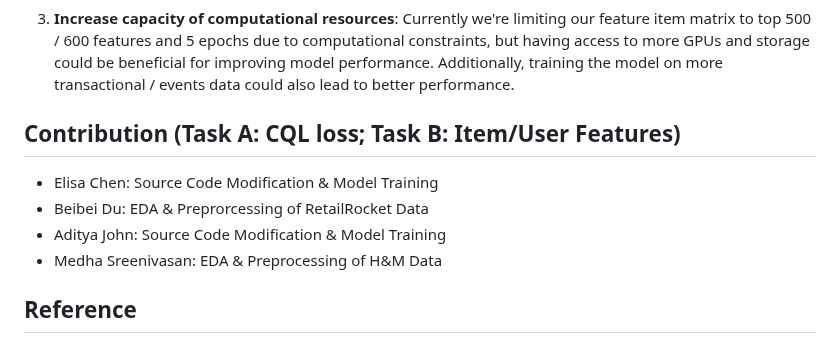
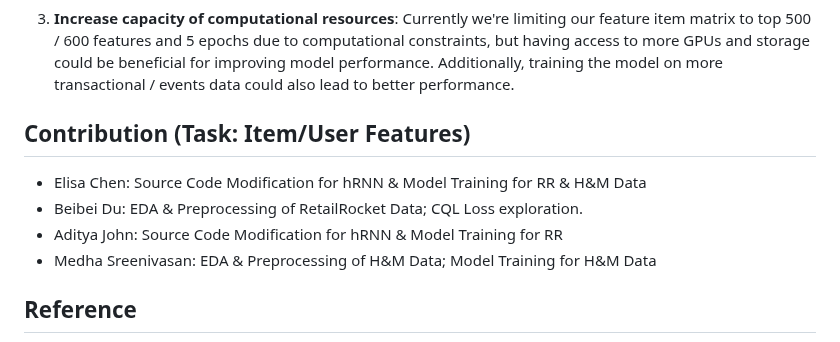
Before and after one commit to belladu0201/Deep_RL_Recommender_System, a Markdown page: README.md, the part around the change. Drawn GitHub-style.

```diff
--- a/README.md
+++ b/README.md
@@ -115,11 +115,11 @@ The following suggestions could be implemented in a future study for a better mo
 
 3) **Increase capacity of computational resources**: Currently we're limiting our feature item matrix to top 500 / 600 features and 5 epochs due to computational constraints, but having access to more GPUs and storage could be beneficial for improving model performance. Additionally, training the model on more transactional / events data could also lead to better performance.
 
-## Contribution (Task A: CQL loss; Task B: Item/User Features)
-- Elisa Chen: Source Code Modification & Model Training
-- Beibei Du: EDA & Preprorcessing of RetailRocket Data
-- Aditya John: Source Code Modification & Model Training
-- Medha Sreenivasan: EDA & Preprocessing of H&M Data
+## Contribution (Task: Item/User Features)
+- Elisa Chen: Source Code Modification for hRNN & Model Training for RR & H&M Data
+- Beibei Du: EDA & Preprocessing of RetailRocket Data; CQL Loss exploration.
+- Aditya John: Source Code Modification for hRNN & Model Training for RR
+- Medha Sreenivasan: EDA & Preprocessing of H&M Data; Model Training for H&M Data
 
 
 ## Reference
```
